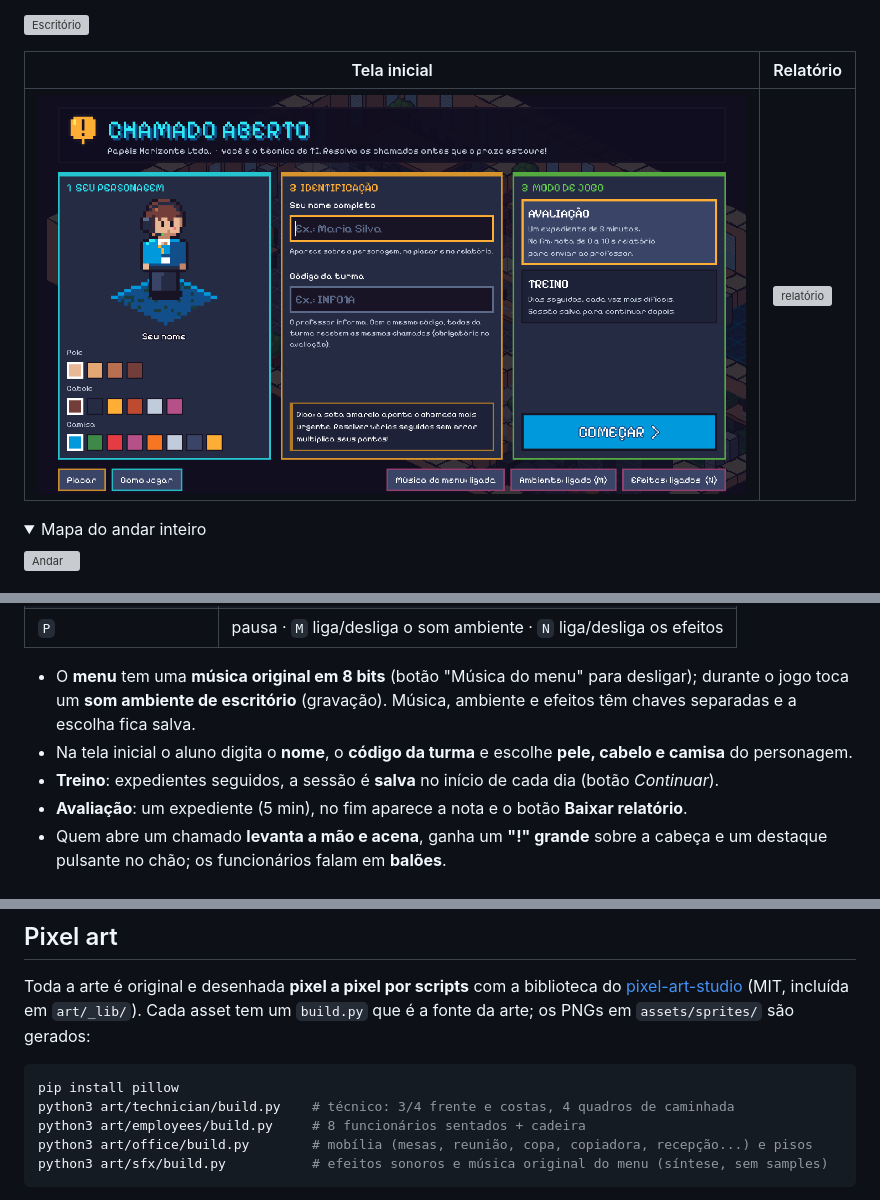
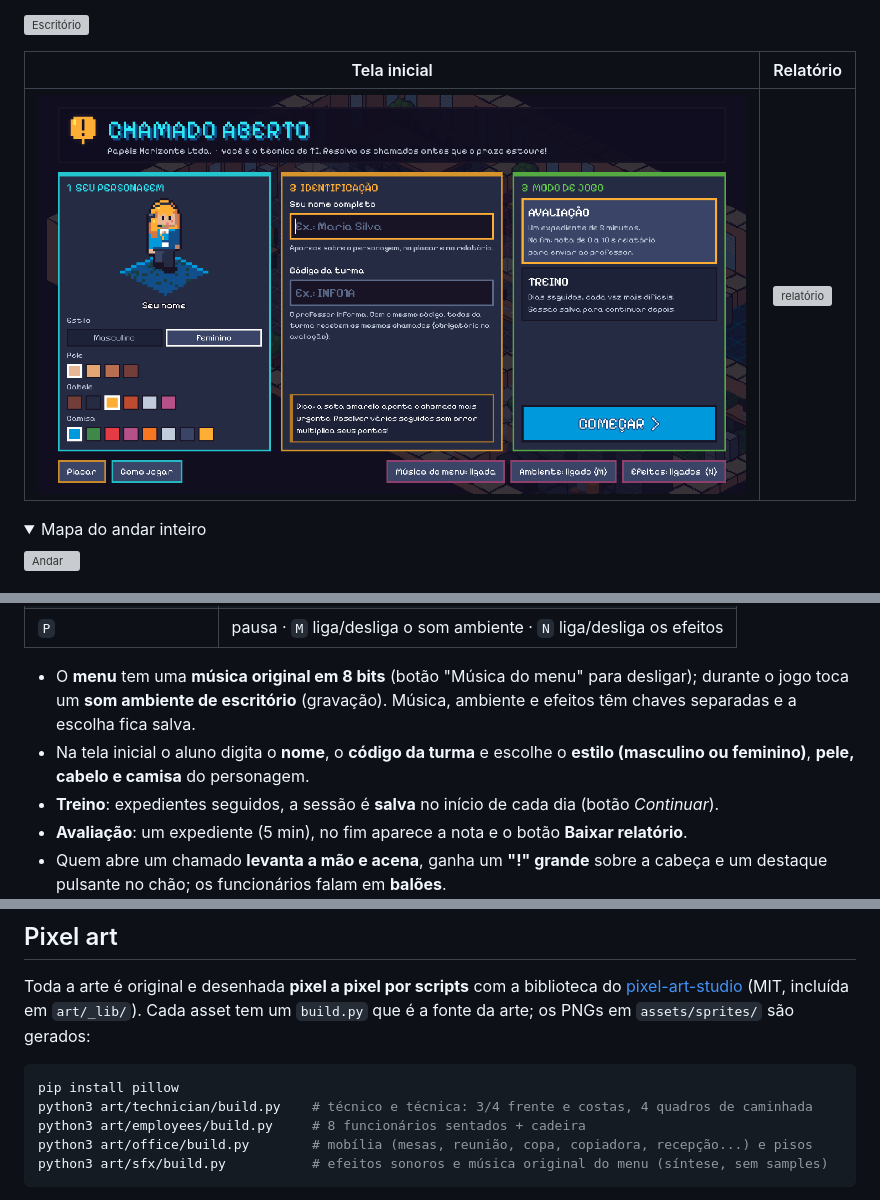
Before and after one commit to cimiano2/chamado-aberto, a Markdown page: README.md, 3 parts joined by grey strips. Drawn GitHub-style; pictures changed too: docs/menu.png; folded sections open; grey boxes are pictures that could not be loaded.

````diff
--- a/README.md
+++ b/README.md
@@ -25,7 +25,7 @@ Jogo 2D educativo em **pixel art isométrica**, feito em **Godot 4.3**. Você é
 | `P` | pausa · `M` liga/desliga o som ambiente · `N` liga/desliga os efeitos |
 
 - O **menu** tem uma **música original em 8 bits** (botão "Música do menu" para desligar); durante o jogo toca um **som ambiente de escritório** (gravação). Música, ambiente e efeitos têm chaves separadas e a escolha fica salva.
-- Na tela inicial o aluno digita o **nome**, o **código da turma** e escolhe **pele, cabelo e camisa** do personagem.
+- Na tela inicial o aluno digita o **nome**, o **código da turma** e escolhe o **estilo (masculino ou feminino)**, **pele, cabelo e camisa** do personagem.
 - **Treino**: expedientes seguidos, a sessão é **salva** no início de cada dia (botão *Continuar*).
 - **Avaliação**: um expediente (5 min), no fim aparece a nota e o botão **Baixar relatório**.
 - Quem abre um chamado **levanta a mão e acena**, ganha um **"!" grande** sobre a cabeça e um destaque pulsante no chão; os funcionários falam em **balões**.
@@ -95,7 +95,7 @@ Cada asset tem um `build.py` que é a fonte da arte; os PNGs em `assets/sprites/
 
 ```bash
 pip install pillow
-python3 art/technician/build.py    # técnico: 3/4 frente e costas, 4 quadros de caminhada
+python3 art/technician/build.py    # técnico e técnica: 3/4 frente e costas, 4 quadros de caminhada
 python3 art/employees/build.py     # 8 funcionários sentados + cadeira
 python3 art/office/build.py        # mobília (mesas, reunião, copa, copiadora, recepção...) e pisos
 python3 art/sfx/build.py           # efeitos sonoros e música original do menu (síntese, sem samples)
````
Also changed, not shown: assets/sprites/technician_f.png (added), 8 other files.
